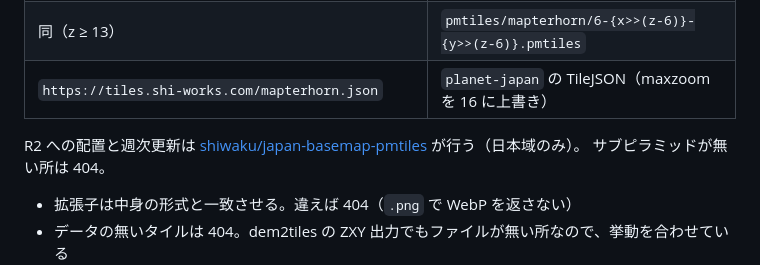
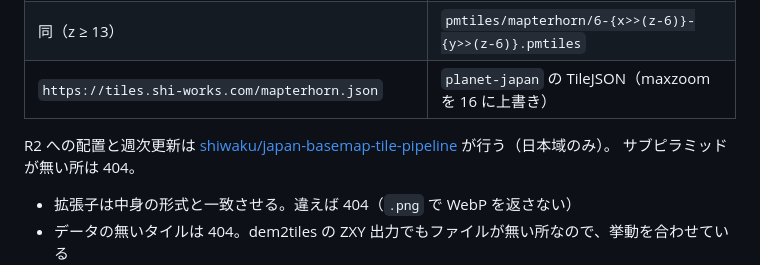
Before and after one commit to shiwaku/dem2tiles, a Markdown page: worker/README.md, the part around the change. Rendered like a GitHub page.

Commit message:
docs(worker): リンク先リポジトリの改名に追従
Co-Authored-By: Claude Opus 5.5 <noreply@anthropic.com>

```diff
--- a/worker/README.md
+++ b/worker/README.md
@@ -30,7 +30,7 @@ Mapterhorn の配布形式（z0–12 の `planet.pmtiles` と、z13 以上を z6
 | 同（z ≥ 13） | `pmtiles/mapterhorn/6-{x>>(z-6)}-{y>>(z-6)}.pmtiles` |
 | `https://tiles.shi-works.com/mapterhorn.json` | `planet-japan` の TileJSON（maxzoom を 16 に上書き） |
 
-R2 への配置と週次更新は [shiwaku/japan-basemap-pmtiles](https://github.com/shiwaku/japan-basemap-pmtiles) が行う（日本域のみ）。
+R2 への配置と週次更新は [shiwaku/japan-basemap-tile-pipeline](https://github.com/shiwaku/japan-basemap-tile-pipeline) が行う（日本域のみ）。
 サブピラミッドが無い所は 404。
 
 - 拡張子は中身の形式と一致させる。違えば 404（`.png` で WebP を返さない）
```
